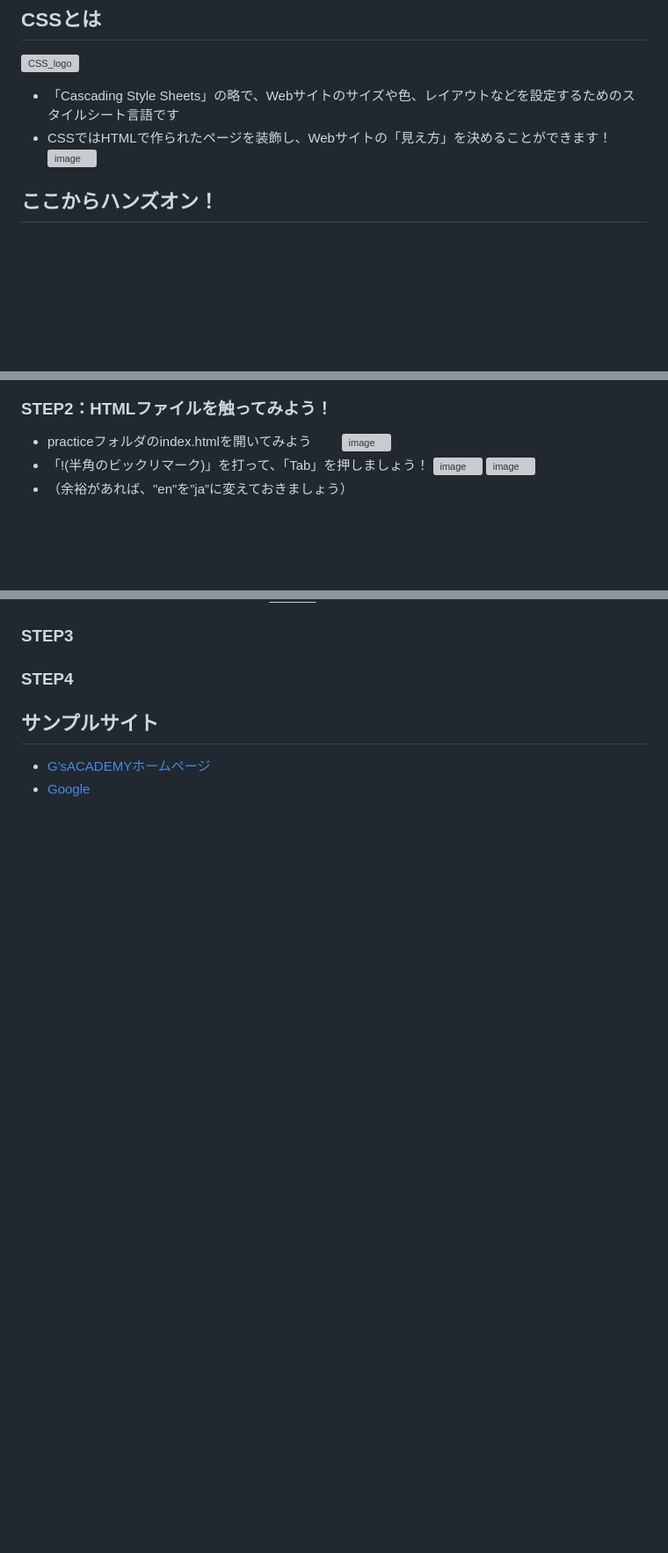
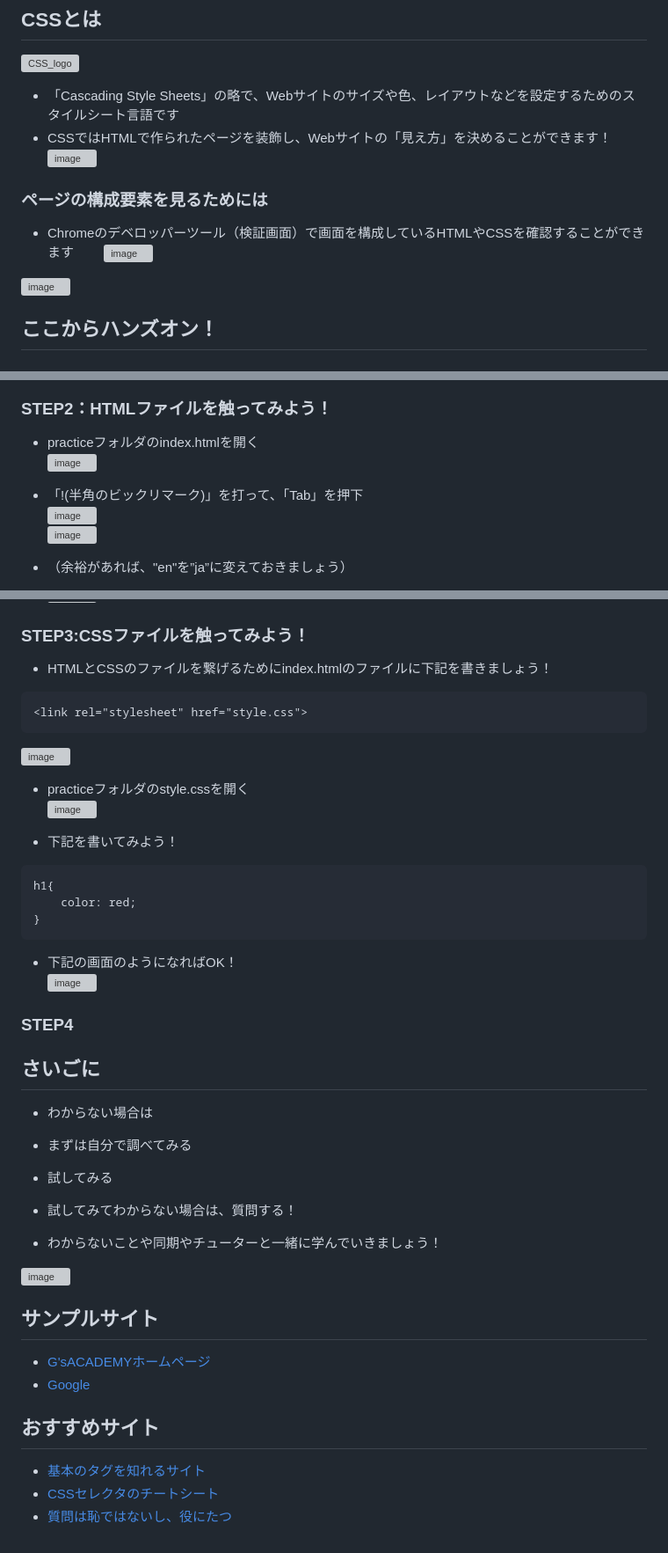
Before and after one commit to tatsuyakusukawa/first-step, a Markdown page: README.md, 3 parts joined by grey strips. Shown: that part at 88% size. Rendered like a GitHub page; blank space fills up the shorter version; grey boxes are pictures that could not be loaded.

````diff
--- a/README.md
+++ b/README.md
@@ -18,6 +18,10 @@
 - CSSではHTMLで作られたページを装飾し、Webサイトの「見え方」を決めることができます！
   ![image](https://github.com/user-attachments/assets/824e5320-b7ed-412e-be59-fc47e2ef27d3)
 
+### ページの構成要素を見るためには
+- Chromeのデベロッパーツール（検証画面）で画面を構成しているHTMLやCSSを確認することができます
+<img width="621" alt="image" src="https://github.com/user-attachments/assets/75aa325c-8c2c-4138-ae81-d0e35f781b0c">　　<br>
+<img width="889" alt="image" src="https://github.com/user-attachments/assets/1737cda0-fd64-4337-836a-bc78f1a6cdbb">
 
 
 
@@ -39,10 +43,14 @@
 ![image](https://github.com/user-attachments/assets/3ac705aa-47d9-45d2-8f68-d7ecc49285a0)
 
-### STEP2：HTMLファイルを触ってみよう！
-- practiceフォルダのindex.htmlを開いてみよう
+
+
+### STEP2：HTMLファイルを触ってみよう！<br>
+- practiceフォルダのindex.htmlを開く<br>
 ![image](https://github.com/user-attachments/assets/bfad92a3-814e-4612-a339-3c4fc517656f)
-- 「!(半角のビックリマーク)」を打って、「Tab」を押しましょう！
-![image](https://github.com/user-attachments/assets/ba99718f-955b-41c7-941c-33c795d9207e)
+
+
+- 「!(半角のビックリマーク)」を打って、「Tab」を押下　<br>
+![image](https://github.com/user-attachments/assets/ba99718f-955b-41c7-941c-33c795d9207e)<br>
 ![image](https://github.com/user-attachments/assets/56dc93f1-c363-48e3-a9aa-c1477e11181f)
 - （余裕があれば、"en"を”ja”に変えておきましょう）
 
@@ -68,13 +78,52 @@
 ![image](https://github.com/user-attachments/assets/cc90ce35-d977-4980-a405-128cc740f71e)
+
+
+### STEP3:CSSファイルを触ってみよう！
+- HTMLとCSSのファイルを繋げるためにindex.htmlのファイルに下記を書きましょう！<br>
+```
+<link rel="stylesheet" href="style.css">
+```
+![image](https://github.com/user-attachments/assets/f8243cdf-fd37-420a-a6e5-0aa9c9cbb61c)
+
+
+- practiceフォルダのstyle.cssを開く　　<br>
+![image](https://github.com/user-attachments/assets/2e327956-4c23-4a91-bccb-d27877d27b88)
+
+
+- 下記を書いてみよう！<br>
+```
+h1{
+    color: red;
+}
+```
+
+- 下記の画面のようになればOK！　　<br>
+![image](https://github.com/user-attachments/assets/8eb6dc11-18e3-4edc-b82e-a5add1e6de65)
+
+
+
+### STEP4
 
 
 
 
-### STEP3
+## さいごに
 
-### STEP4
+- わからない場合は
+- まずは自分で調べてみる
+- 試してみる
+- 試してみてわからない場合は、質問する！
+
+- わからないことや同期やチューターと一緒に学んでいきましょう！
+<img width="661" alt="image" src="https://github.com/user-attachments/assets/4e3764bc-cd37-4114-bb07-25f000e1a03f">
+
 
 
 ## サンプルサイト
 - [G'sACADEMYホームページ](https://gsacademy.jp/)
 - [Google](https://www.google.co.jp/)
+
+## おすすめサイト
+- [基本のタグを知れるサイト](https://makusan.ne.jp/html-tag/)
+- [CSSセレクタのチートシート](https://webliker.info/css-selector-cheat-sheet/)
+- [質問は恥ではないし、役にたつ](https://qiita.com/seki_uk/items/4001423b3cd3db0dada7)
````
Also changed, not shown: other parts of README.md (+13 -11 lines).
